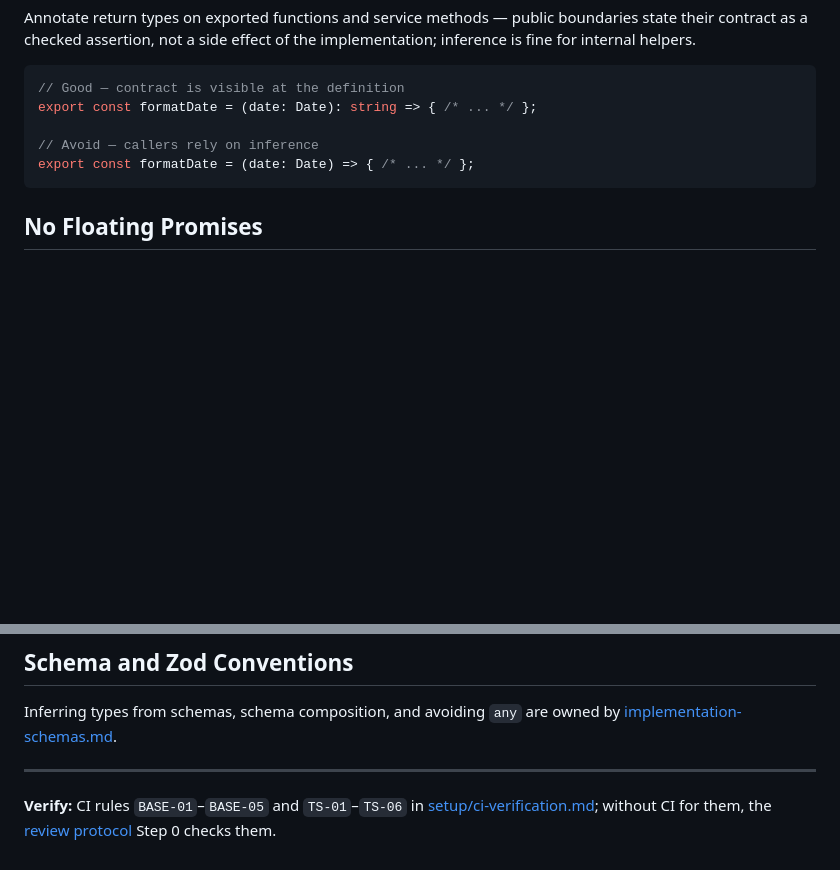
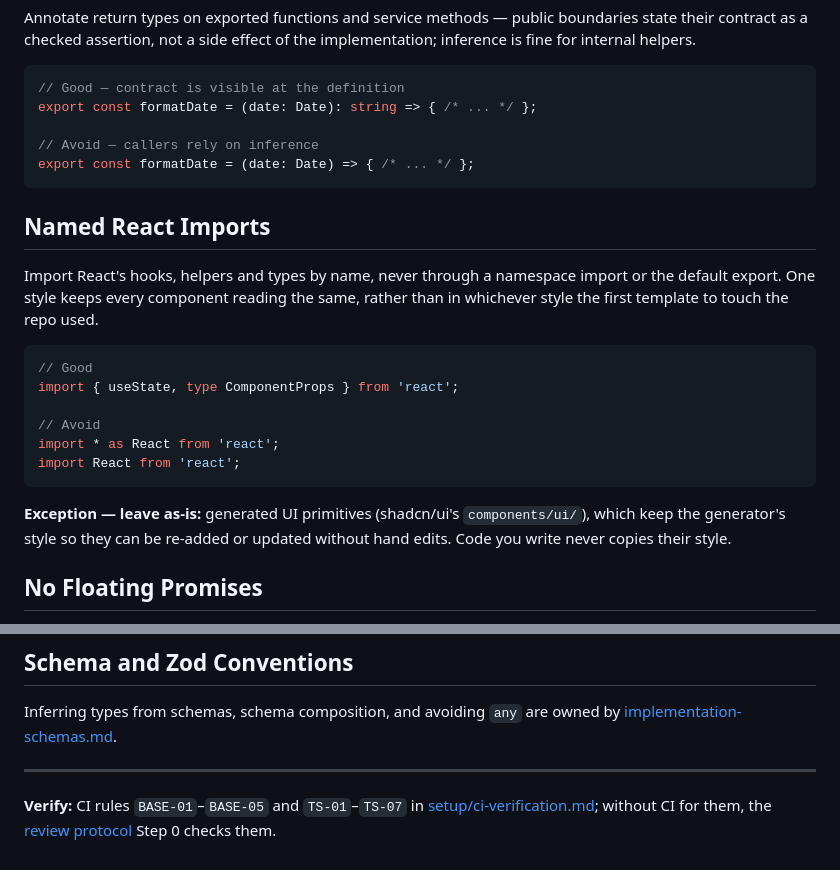
Before and after one commit to sahanh/foundry, a Markdown page: common/typescript-coding-standards.md, 2 parts joined by grey strips. Rendered like a GitHub page; blank space fills up the shorter version.

````diff
--- a/common/typescript-coding-standards.md
+++ b/common/typescript-coding-standards.md
@@ -82,6 +82,25 @@ export const formatDate = (date: Date): string => { /* ... */ };
 export const formatDate = (date: Date) => { /* ... */ };
 ```
 
+## Named React Imports
+
+Import React's hooks, helpers and types by name, never through a namespace import or the default
+export. One style keeps every component reading the same, rather than in whichever style the first
+template to touch the repo used.
+
+```typescript
+// Good
+import { useState, type ComponentProps } from 'react';
+
+// Avoid
+import * as React from 'react';
+import React from 'react';
+```
+
+**Exception — leave as-is:** generated UI primitives (shadcn/ui's `components/ui/`), which keep the
+generator's style so they can be re-added or updated without hand edits. Code you write never copies
+their style.
+
 ## No Floating Promises
 
 Every promise is awaited, returned, or explicitly handled — never left floating. A floating promise
@@ -116,4 +135,4 @@ Inferring types from schemas, schema composition, and avoiding `any` are owned b
 
 ---
 
-**Verify:** CI rules `BASE-01`–`BASE-05` and `TS-01`–`TS-06` in [setup/ci-verification.md](../setup/ci-verification.md); without CI for them, the [review protocol](../review.md) Step 0 checks them.
+**Verify:** CI rules `BASE-01`–`BASE-05` and `TS-01`–`TS-07` in [setup/ci-verification.md](../setup/ci-verification.md); without CI for them, the [review protocol](../review.md) Step 0 checks them.
````
Also changed, not shown: CHANGELOG.md (+11 -0 lines), setup/ci-verification.md (+5 -1 lines).
